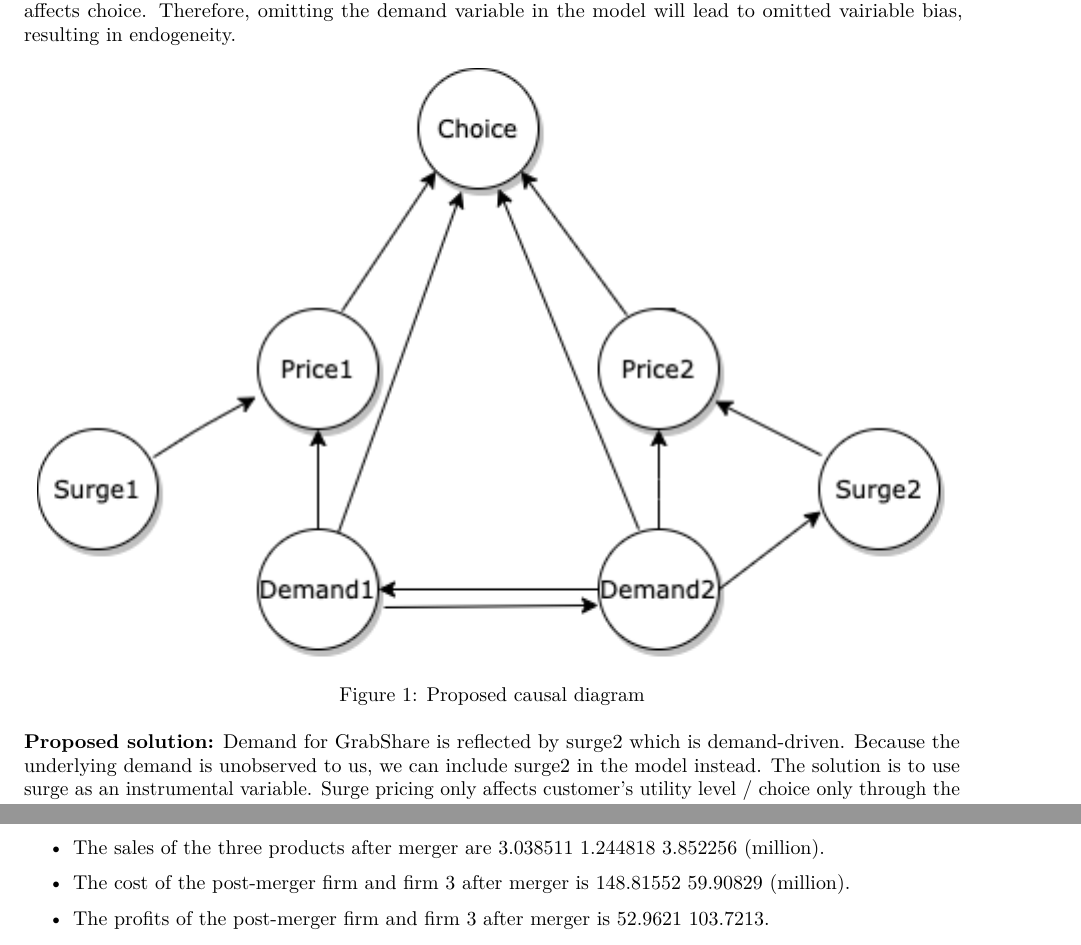
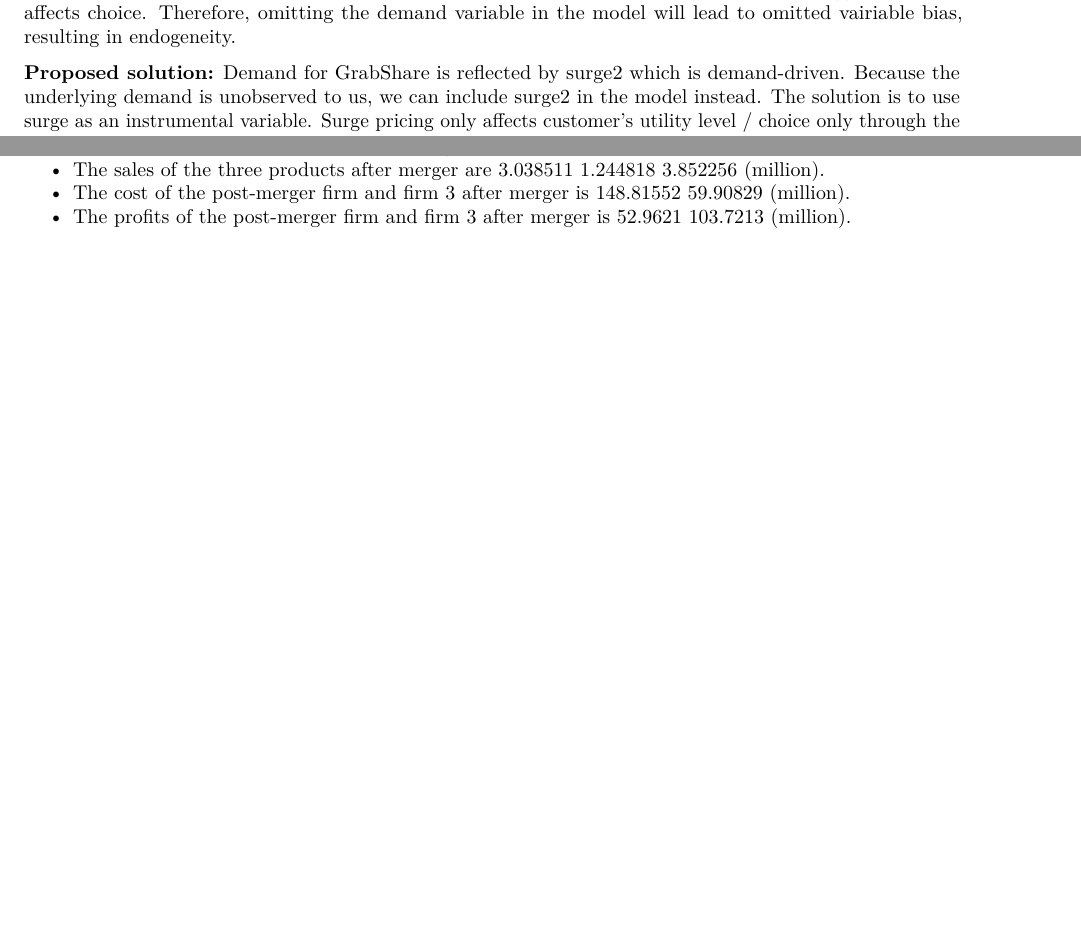
Before and after one commit to wangpalex/Computational-Methods-for-Business-Analytics, an R Markdown document (Assignment 3/Assignment 3 - wp.Rmd): two parts of pages 7 and 13 of 24 before the commit and two parts of pages 7 and 12 of 23 after it, joined at a grey line, cut so that both start at the same text, the shorter picture padded with empty space. Rendered offline with R 4.5, knitr and Pandoc, then LaTeX, with nearby package versions; code that draws random numbers runs with fixed seeds of ours; some code elsewhere in the file could not run offline.

Commit message:
Minor updates

```diff
--- a/Assignment 3/Assignment 3 - wp.Rmd
+++ b/Assignment 3/Assignment 3 - wp.Rmd
@@ -240,8 +240,6 @@ The preference for GrabShare (j = 2) relative to not choosing any services is lo
 
 **Endogeneity issue:**
 Demand for GrabShare is unobserved, being an omitted variable which results in the endogeneity issue. During the morning peak hours when many people rush for school and work, the demand for GrabShare is high. This increase in demand leads to price surge, which results in higher price. Thus, demand for GrabShare is correlated with price2. Also, higher demand implies higher utility gained by customer once they obtain the GrabShare service, which affects customer choice. This suggests demand affects choice. Therefore, omitting the demand variable in the model will lead to omitted vairiable bias, resulting in endogeneity.
-
-![Proposed causal diagram](Q2.png)
 
 **Proposed solution:**
 Demand for GrabShare is reflected by surge2 which is demand-driven. Because the underlying demand is unobserved to us, we can include surge2 in the model instead. The solution is to use surge as an instrumental variable. Surge pricing only affects customer's utility level / choice only through the final price. Therefore, surge price is a good instrumental variable when running regression of utility on price.
@@ -488,9 +486,8 @@ If firm 3’s price is held constant:
 
 - The prices of the three products after merger are 50.38601 46.79862 42.47629.
 - The sales of the three products after merger are 3.038511 1.244818 3.852256 (million).
-
 - The cost of the post-merger firm and firm 3 after merger is 148.81552  59.90829 (million).
-- The profits of the post-merger firm and firm 3 after merger is 52.9621 103.7213.
+- The profits of the post-merger firm and firm 3 after merger is 52.9621 103.7213 (million).
 
 Compared with the pre-merger equilibrium:
 the prices of product 1 and 2 increase; sales of product 1 and 2 decreases, sales of product 3 increases; the sum of cost of firm 1 and 2 increases from 63.59215+77.35330 = 140.9454 to 148.81552 and the cost of firm 3 decrease.
```
Also changed, not shown: Assignment 3/Assignment-3---wp.pdf.
